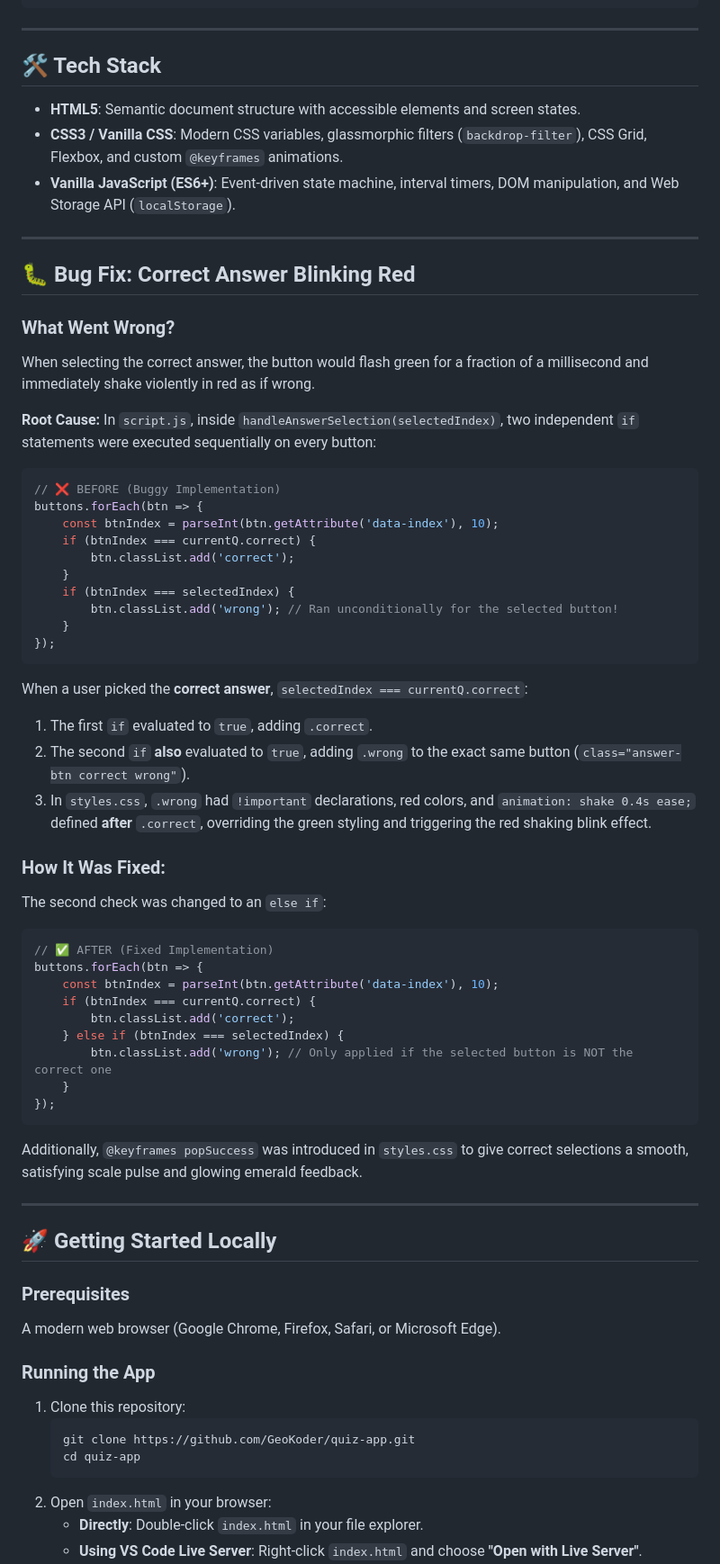
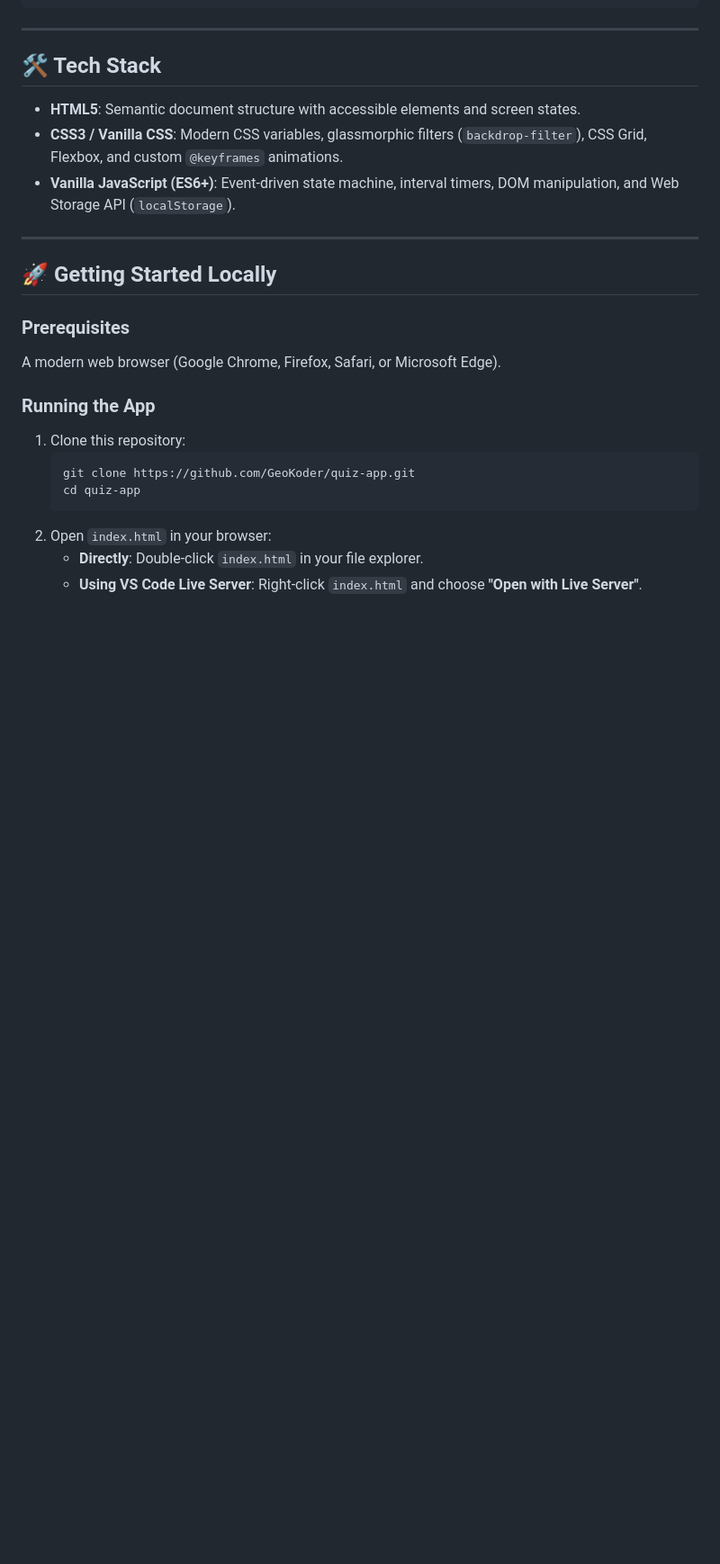
Before and after one commit to GeoKoder/quiz-app, a Markdown page: README.md, the part around the change. Shown at 90% size. Rendered like a GitHub page; blank space fills up the shorter version.

````diff
--- a/README.md
+++ b/README.md
@@ -50,51 +50,6 @@ quiz-app/
 
 ---
 
-## 🐛 Bug Fix: Correct Answer Blinking Red
-
-### What Went Wrong?
-When selecting the correct answer, the button would flash green for a fraction of a millisecond and immediately shake violently in red as if wrong.
-
-**Root Cause:**
-In `script.js`, inside `handleAnswerSelection(selectedIndex)`, two independent `if` statements were executed sequentially on every button:
-
-```javascript
-// ❌ BEFORE (Buggy Implementation)
-buttons.forEach(btn => {
-    const btnIndex = parseInt(btn.getAttribute('data-index'), 10);
-    if (btnIndex === currentQ.correct) {
-        btn.classList.add('correct');
-    }
-    if (btnIndex === selectedIndex) {
-        btn.classList.add('wrong'); // Ran unconditionally for the selected button!
-    }
-});
-```
-
-When a user picked the **correct answer**, `selectedIndex === currentQ.correct`:
-1. The first `if` evaluated to `true`, adding `.correct`.
-2. The second `if` **also** evaluated to `true`, adding `.wrong` to the exact same button (`class="answer-btn correct wrong"`).
-3. In `styles.css`, `.wrong` had `!important` declarations, red colors, and `animation: shake 0.4s ease;` defined **after** `.correct`, overriding the green styling and triggering the red shaking blink effect.
-
-### How It Was Fixed:
-The second check was changed to an `else if`:
-
-```javascript
-// ✅ AFTER (Fixed Implementation)
-buttons.forEach(btn => {
-    const btnIndex = parseInt(btn.getAttribute('data-index'), 10);
-    if (btnIndex === currentQ.correct) {
-        btn.classList.add('correct');
-    } else if (btnIndex === selectedIndex) {
-        btn.classList.add('wrong'); // Only applied if the selected button is NOT the correct one
-    }
-});
-```
-
-Additionally, `@keyframes popSuccess` was introduced in `styles.css` to give correct selections a smooth, satisfying scale pulse and glowing emerald feedback.
-
----
-
 ## 🚀 Getting Started Locally
 
 ### Prerequisites
````
